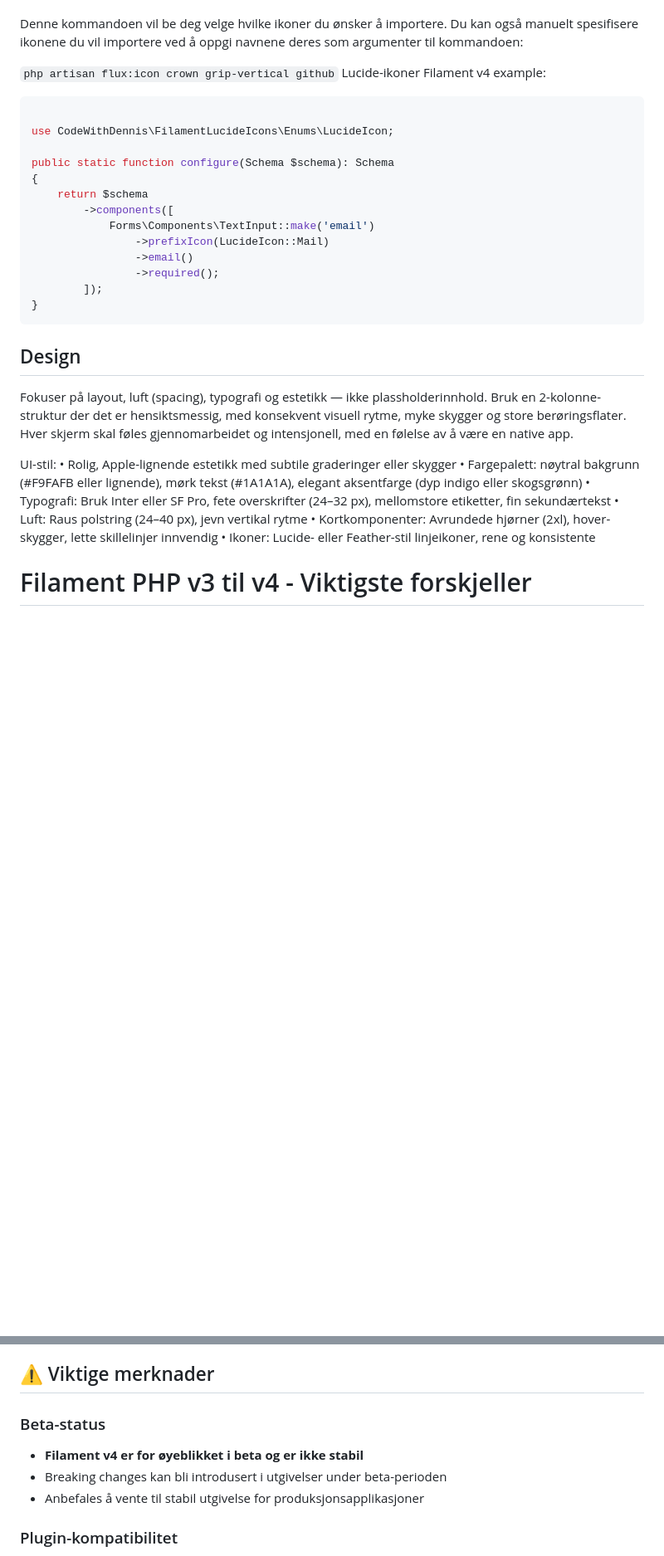
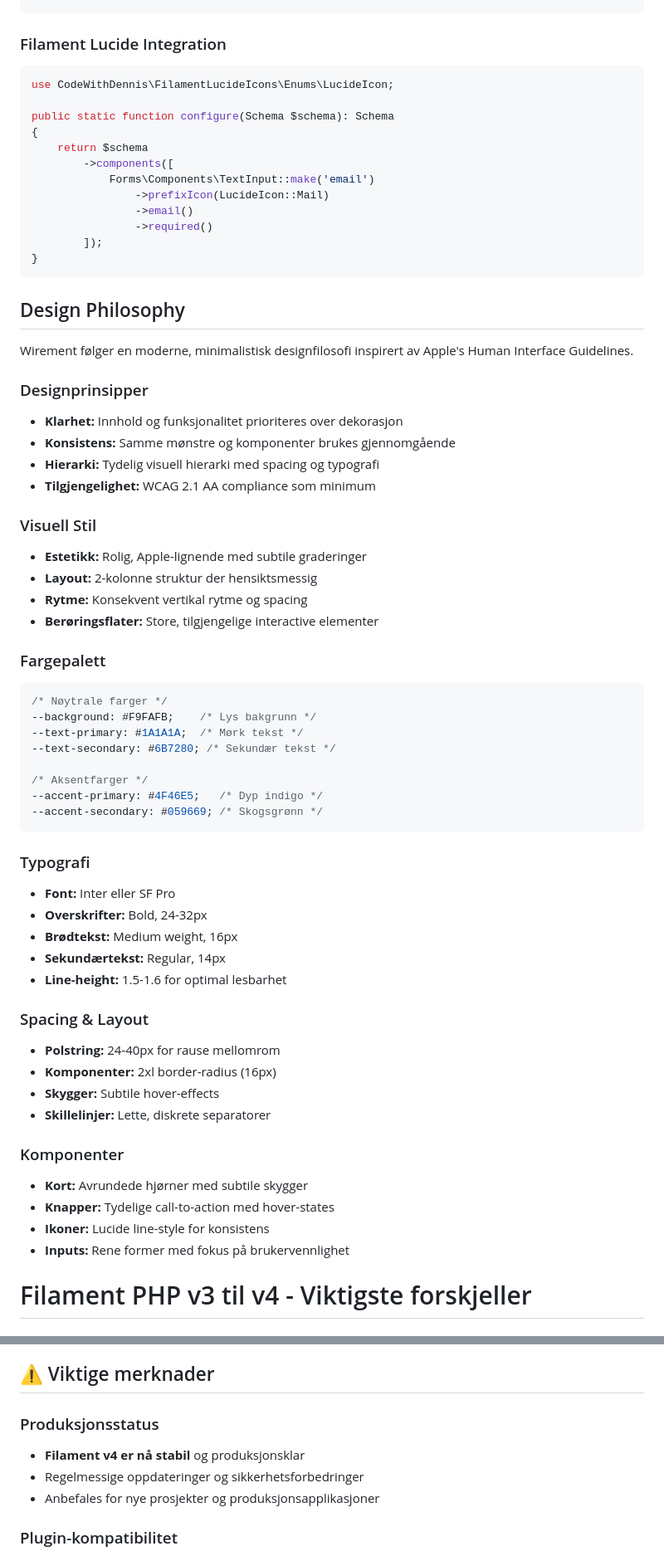
Before and after one commit to kwhorne/wirement, a Markdown page: .junie/guidelines.md, 2 parts joined by grey strips. Shown at 83% size. Drawn GitHub-style; blank space fills up the shorter version.

````diff
--- a/.junie/guidelines.md
+++ b/.junie/guidelines.md
@@ -17,14 +75,8 @@ For å gjøre det enkelt å bruke Lucide-ikoner, tilbyr Flux en praktisk Artisan
 php artisan flux:icon
-`
+```
 
-Denne kommandoen vil be deg velge hvilke ikoner du ønsker å importere. Du kan også manuelt spesifisere ikonene du vil importere ved å oppgi navnene deres som argumenter til kommandoen:
-
-`
-php artisan flux:icon crown grip-vertical github
-`
-Lucide-ikoner Filament v4 example:
+### Filament Lucide Integration
 ```php
-
 use CodeWithDennis\FilamentLucideIcons\Enums\LucideIcon;
 
 public static function configure(Schema $schema): Schema
@@ -34,21 +86,57 @@ public static function configure(Schema $schema): Schema
             Forms\Components\TextInput::make('email')
                 ->prefixIcon(LucideIcon::Mail)
                 ->email()
-                ->required();
+                ->required()
         ]);
 }
 ```
 
-## Design
-Fokuser på layout, luft (spacing), typografi og estetikk — ikke plassholderinnhold. Bruk en 2-kolonne-struktur der det er hensiktsmessig, med konsekvent visuell rytme, myke skygger og store berøringsflater. Hver skjerm skal føles gjennomarbeidet og intensjonell, med en følelse av å være en native app.
+## Design Philosophy
 
-UI-stil:
-• Rolig, Apple-lignende estetikk med subtile graderinger eller skygger
-• Fargepalett: nøytral bakgrunn (#F9FAFB eller lignende), mørk tekst (#1A1A1A), elegant aksentfarge (dyp indigo eller skogsgrønn)
-• Typografi: Bruk Inter eller SF Pro, fete overskrifter (24–32 px), mellomstore etiketter, fin sekundærtekst
-• Luft: Raus polstring (24–40 px), jevn vertikal rytme
-• Kortkomponenter: Avrundede hjørner (2xl), hover-skygger, lette skillelinjer innvendig
-• Ikoner: Lucide- eller Feather-stil linjeikoner, rene og konsistente
+Wirement følger en moderne, minimalistisk designfilosofi inspirert av Apple's Human Interface Guidelines.
+
+### Designprinsipper
+- **Klarhet:** Innhold og funksjonalitet prioriteres over dekorasjon
+- **Konsistens:** Samme mønstre og komponenter brukes gjennomgående
+- **Hierarki:** Tydelig visuell hierarki med spacing og typografi
+- **Tilgjengelighet:** WCAG 2.1 AA compliance som minimum
+
+### Visuell Stil
+- **Estetikk:** Rolig, Apple-lignende med subtile graderinger
+- **Layout:** 2-kolonne struktur der hensiktsmessig
+- **Rytme:** Konsekvent vertikal rytme og spacing
+- **Berøringsflater:** Store, tilgjengelige interactive elementer
+
+### Fargepalett
+```css
+/* Nøytrale farger */
+--background: #F9FAFB;    /* Lys bakgrunn */
+--text-primary: #1A1A1A;  /* Mørk tekst */
+--text-secondary: #6B7280; /* Sekundær tekst */
+
+/* Aksentfarger */
+--accent-primary: #4F46E5;   /* Dyp indigo */
+--accent-secondary: #059669; /* Skogsgrønn */
+```
+
+### Typografi
+- **Font:** Inter eller SF Pro
+- **Overskrifter:** Bold, 24-32px
+- **Brødtekst:** Medium weight, 16px
+- **Sekundærtekst:** Regular, 14px
+- **Line-height:** 1.5-1.6 for optimal lesbarhet
+
+### Spacing & Layout
+- **Polstring:** 24-40px for rause mellomrom
+- **Komponenter:** 2xl border-radius (16px)
+- **Skygger:** Subtile hover-effects
+- **Skillelinjer:** Lette, diskrete separatorer
+
+### Komponenter
+- **Kort:** Avrundede hjørner med subtile skygger
+- **Knapper:** Tydelige call-to-action med hover-states
+- **Ikoner:** Lucide line-style for konsistens
+- **Inputs:** Rene former med fokus på brukervennlighet
 
 
 # Filament PHP v3 til v4 - Viktigste forskjeller
@@ -186,10 +274,10 @@ composer remove filament/upgrade
 
 ## ⚠️ Viktige merknader
 
-### Beta-status
-- **Filament v4 er for øyeblikket i beta og er ikke stabil**
-- Breaking changes kan bli introdusert i utgivelser under beta-perioden
-- Anbefales å vente til stabil utgivelse for produksjonsapplikasjoner
+### Produksjonsstatus
+- **Filament v4 er nå stabil** og produksjonsklar
+- Regelmessige oppdateringer og sikkerhetsforbedringer
+- Anbefales for nye prosjekter og produksjonsapplikasjoner
 
 ### Plugin-kompatibilitet
 - Noen plugins du bruker er kanskje ikke tilgjengelige i v4 ennå
````
Also changed, not shown: other parts of .junie/guidelines.md (+69 -11 lines), .junie/guidelines_en.md (added, +300 -0 lines).
